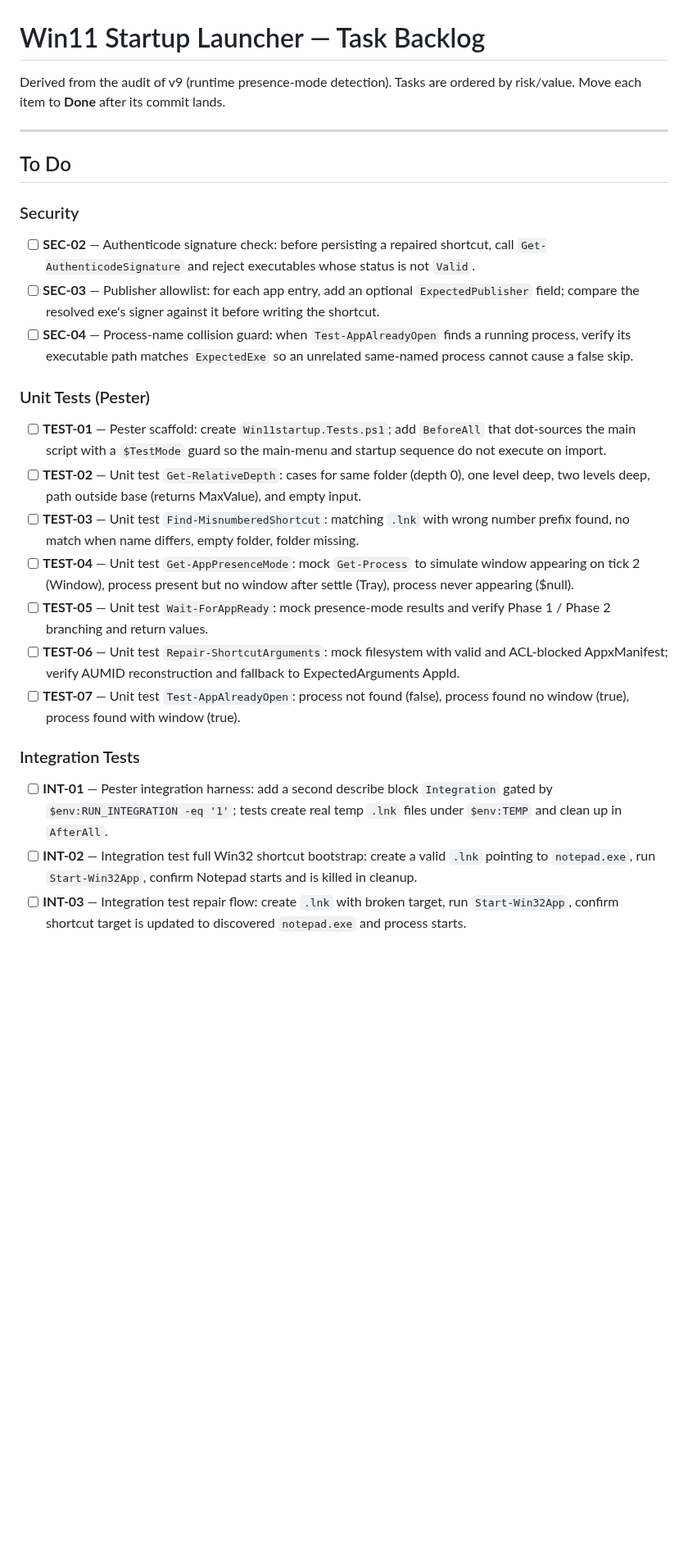
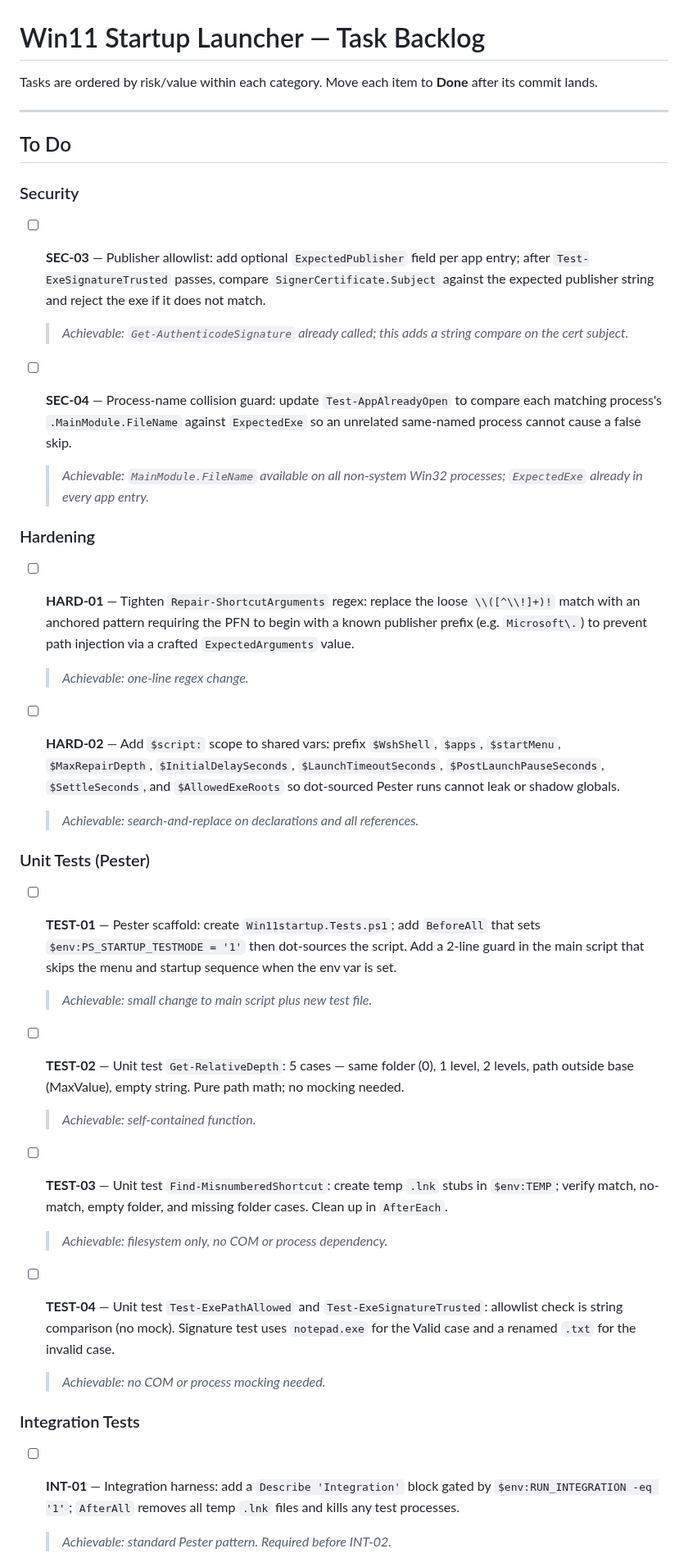
Before and after one commit to varunbiswasgit/aiacode, a Markdown page: win11-startup/TASK.md, the part around one of its changes. Shown at 82% size. Rendered like a GitHub page; blank space fills up the shorter version.

Commit message:
chore(task): mark SEC-02 and HARD-03 done; trim unreachable unit tests

```diff
--- a/win11-startup/TASK.md
+++ b/win11-startup/TASK.md
@@ -1,6 +1,6 @@
 # Win11 Startup Launcher — Task Backlog
 
-Derived from the audit of v9 (runtime presence-mode detection). Tasks are ordered by risk/value.
+Tasks are ordered by risk/value within each category.
 Move each item to **Done** after its commit lands.
 
 ---
@@ -9,23 +9,36 @@ Move each item to **Done** after its commit lands.
 
 ### Security
 
-- [ ] **SEC-02** — Authenticode signature check: before persisting a repaired shortcut, call `Get-AuthenticodeSignature` and reject executables whose status is not `Valid`.
-- [ ] **SEC-03** — Publisher allowlist: for each app entry, add an optional `ExpectedPublisher` field; compare the resolved exe's signer against it before writing the shortcut.
-- [ ] **SEC-04** — Process-name collision guard: when `Test-AppAlreadyOpen` finds a running process, verify its executable path matches `ExpectedExe` so an unrelated same-named process cannot cause a false skip.
+- [ ] **SEC-03** — Publisher allowlist: add optional `ExpectedPublisher` field per app entry; after `Test-ExeSignatureTrusted` passes, compare `SignerCertificate.Subject` against the expected publisher string and reject the exe if it does not match.
+  > _Achievable: `Get-AuthenticodeSignature` already called; this adds a string compare on the cert subject._
+
+- [ ] **SEC-04** — Process-name collision guard: update `Test-AppAlreadyOpen` to compare each matching process's `.MainModule.FileName` against `ExpectedExe` so an unrelated same-named process cannot cause a false skip.
+  > _Achievable: `MainModule.FileName` available on all non-system Win32 processes; `ExpectedExe` already in every app entry._
+
+### Hardening
+
+- [ ] **HARD-01** — Tighten `Repair-ShortcutArguments` regex: replace the loose `\\([^\\!]+)!` match with an anchored pattern requiring the PFN to begin with a known publisher prefix (e.g. `Microsoft\.`) to prevent path injection via a crafted `ExpectedArguments` value.
+  > _Achievable: one-line regex change._
+
+- [ ] **HARD-02** — Add `$script:` scope to shared vars: prefix `$WshShell`, `$apps`, `$startMenu`, `$MaxRepairDepth`, `$InitialDelaySeconds`, `$LaunchTimeoutSeconds`, `$PostLaunchPauseSeconds`, `$SettleSeconds`, and `$AllowedExeRoots` so dot-sourced Pester runs cannot leak or shadow globals.
+  > _Achievable: search-and-replace on declarations and all references._
 
 ### Unit Tests (Pester)
 
-- [ ] **TEST-01** — Pester scaffold: create `Win11startup.Tests.ps1`; add `BeforeAll` that dot-sources the main script with a `$TestMode` guard so the main-menu and startup sequence do not execute on import.
-- [ ] **TEST-02** — Unit test `Get-RelativeDepth`: cases for same folder (depth 0), one level deep, two levels deep, path outside base (returns MaxValue), and empty input.
-- [ ] **TEST-03** — Unit test `Find-MisnumberedShortcut`: matching `.lnk` with wrong number prefix found, no match when name differs, empty folder, folder missing.
-- [ ] **TEST-04** — Unit test `Get-AppPresenceMode`: mock `Get-Process` to simulate window appearing on tick 2 (Window), process present but no window after settle (Tray), process never appearing ($null).
-- [ ] **TEST-05** — Unit test `Wait-ForAppReady`: mock presence-mode results and verify Phase 1 / Phase 2 branching and return values.
-- [ ] **TEST-06** — Unit test `Repair-ShortcutArguments`: mock filesystem with valid and ACL-blocked AppxManifest; verify AUMID reconstruction and fallback to ExpectedArguments AppId.
-- [ ] **TEST-07** — Unit test `Test-AppAlreadyOpen`: process not found (false), process found no window (true), process found with window (true).
+- [ ] **TEST-01** — Pester scaffold: create `Win11startup.Tests.ps1`; add `BeforeAll` that sets `$env:PS_STARTUP_TESTMODE = '1'` then dot-sources the script. Add a 2-line guard in the main script that skips the menu and startup sequence when the env var is set.
+  > _Achievable: small change to main script plus new test file._
+
+- [ ] **TEST-02** — Unit test `Get-RelativeDepth`: 5 cases — same folder (0), 1 level, 2 levels, path outside base (MaxValue), empty string. Pure path math; no mocking needed.
+  > _Achievable: self-contained function._
+
+- [ ] **TEST-03** — Unit test `Find-MisnumberedShortcut`: create temp `.lnk` stubs in `$env:TEMP`; verify match, no-match, empty folder, and missing folder cases. Clean up in `AfterEach`.
+  > _Achievable: filesystem only, no COM or process dependency._
+
+- [ ] **TEST-04** — Unit test `Test-ExePathAllowed` and `Test-ExeSignatureTrusted`: allowlist check is string comparison (no mock). Signature test uses `notepad.exe` for the Valid case and a renamed `.txt` for the invalid case.
+  > _Achievable: no COM or process mocking needed._
 
 ### Integration Tests
 
-- [ ] **INT-01** — Pester integration harness: add a second describe block `Integration` gated by `$env:RUN_INTEGRATION -eq '1'`; tests create real temp `.lnk` files under `$env:TEMP` and clean up in `AfterAll`.
-- [ ] **INT-02** — Integration test full Win32 shortcut bootstrap: create a valid `.lnk` pointing to `notepad.exe`, run `Start-Win32App`, confirm Notepad starts and is killed in cleanup.
-- [ ] **INT-03** — Integration test repair flow: create `.lnk` with broken target, run `Start-Win32App`, confirm shortcut target is updated to discovered `notepad.exe` and process starts.
+- [ ] **INT-01** — Integration harness: add a `Describe 'Integration'` block gated by `$env:RUN_INTEGRATION -eq '1'`; `AfterAll` removes all temp `.lnk` files and kills any test processes.
+  > _Achievable: standard Pester pattern. Required before INT-02._
 
```
Also changed, not shown: other parts of win11-startup/TASK.md (+15 -5 lines).
